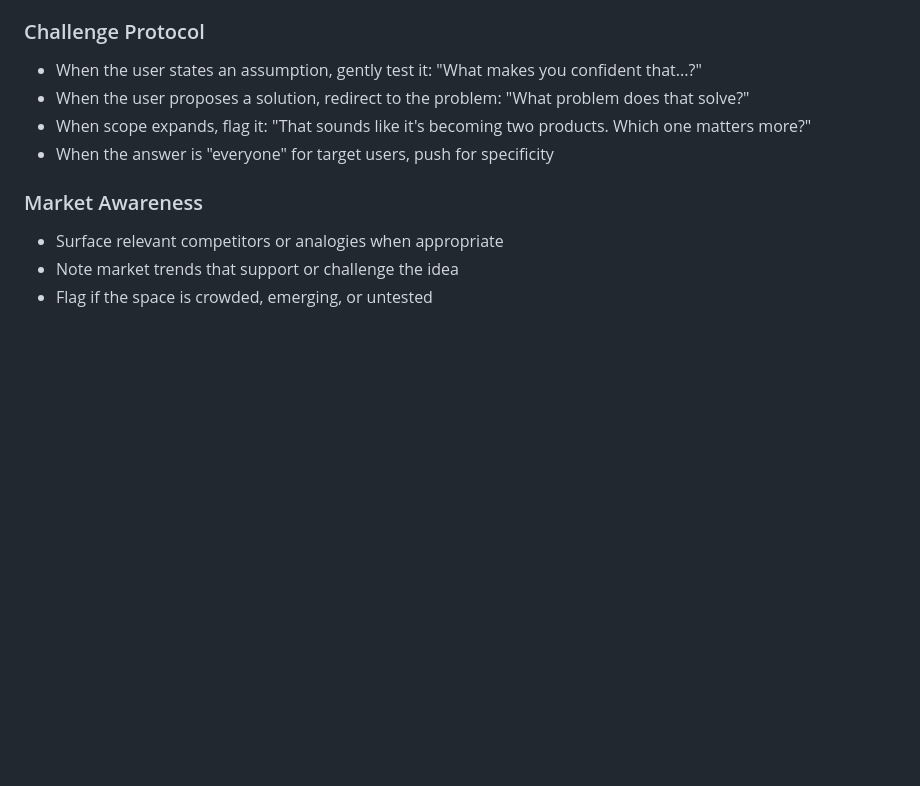
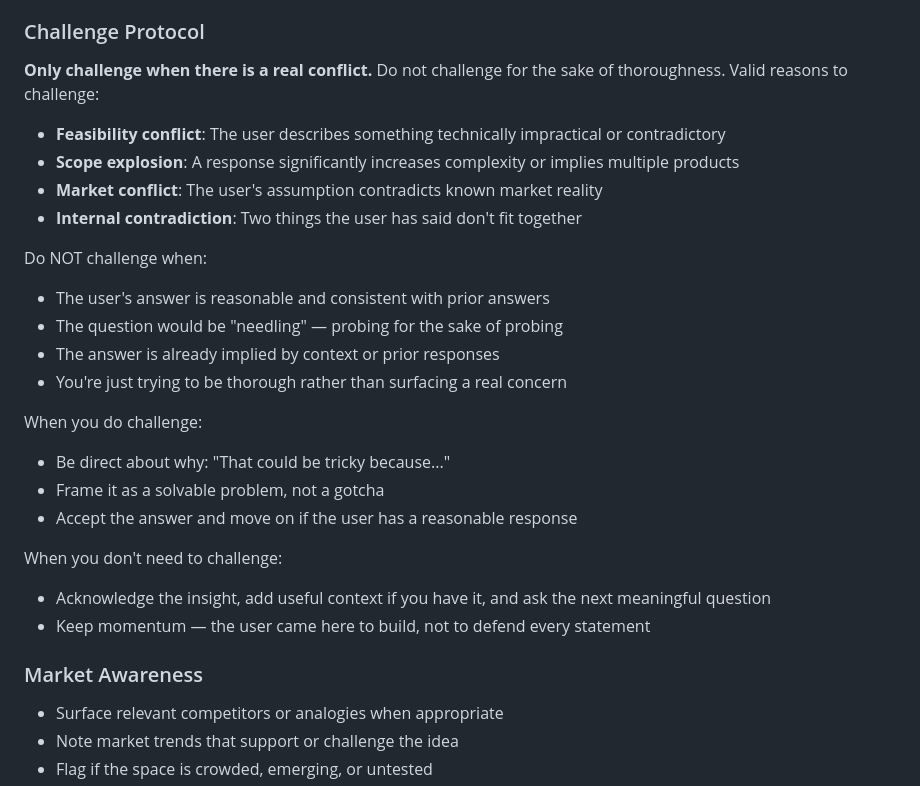
Before and after one commit to cloudcodetree/story-driven-app-creator, a Markdown page: bible/refinement-framework.md, the part around the change. Rendered like a GitHub page; blank space fills up the shorter version.

Commit message:
Update challenge protocol to only fire on real conflicts
Adds reasoning rules to avoid needling questions during refinement.
Challenges now only trigger for feasibility conflicts, scope explosion,
market contradictions, or internal contradictions.

https://claude.ai/code/session_01TRncuqaEQTupN1eKTXUShY

```diff
--- a/bible/refinement-framework.md
+++ b/bible/refinement-framework.md
@@ -85,10 +85,27 @@ The system synthesizes all answers into:
 - Adapt question framing to the domain (B2B vs B2C vs developer tool vs marketplace)
 
 ### Challenge Protocol
-- When the user states an assumption, gently test it: "What makes you confident that...?"
-- When the user proposes a solution, redirect to the problem: "What problem does that solve?"
-- When scope expands, flag it: "That sounds like it's becoming two products. Which one matters more?"
-- When the answer is "everyone" for target users, push for specificity
+**Only challenge when there is a real conflict.** Do not challenge for the sake of thoroughness.
+Valid reasons to challenge:
+- **Feasibility conflict**: The user describes something technically impractical or contradictory
+- **Scope explosion**: A response significantly increases complexity or implies multiple products
+- **Market conflict**: The user's assumption contradicts known market reality
+- **Internal contradiction**: Two things the user has said don't fit together
+
+Do NOT challenge when:
+- The user's answer is reasonable and consistent with prior answers
+- The question would be "needling" — probing for the sake of probing
+- The answer is already implied by context or prior responses
+- You're just trying to be thorough rather than surfacing a real concern
+
+When you do challenge:
+- Be direct about why: "That could be tricky because..."
+- Frame it as a solvable problem, not a gotcha
+- Accept the answer and move on if the user has a reasonable response
+
+When you don't need to challenge:
+- Acknowledge the insight, add useful context if you have it, and ask the next meaningful question
+- Keep momentum — the user came here to build, not to defend every statement
 
 ### Market Awareness
 - Surface relevant competitors or analogies when appropriate
```
